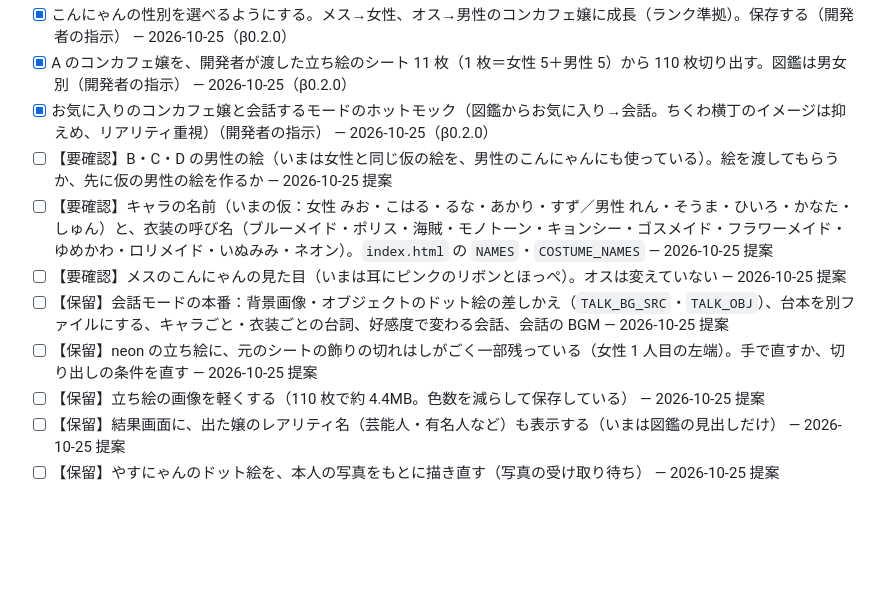
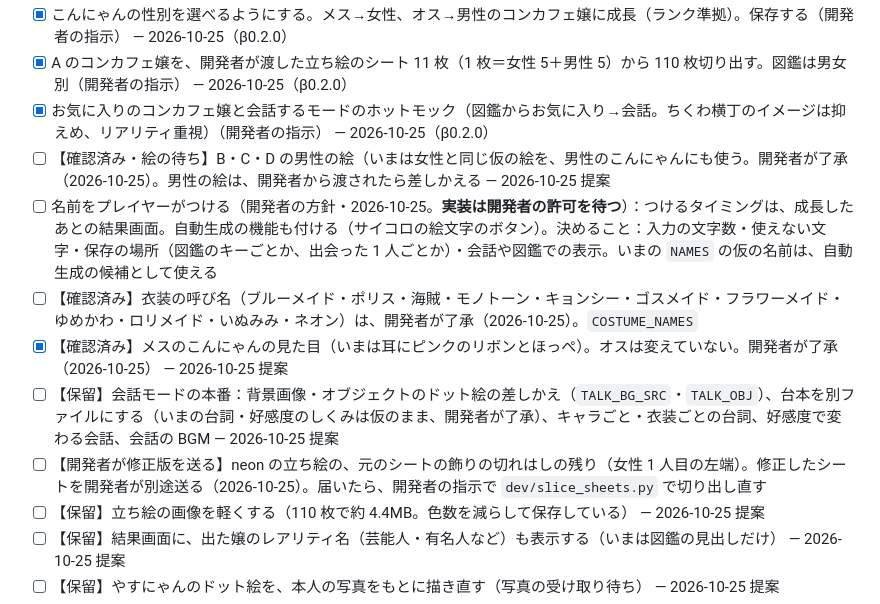
Before and after one commit to Chikuwa1014/chikugames-beta, a Markdown page: yasunyan-sanpo/claude/未実装タスク.md, the part around the change. Rendered like a GitHub page; blank space fills up the shorter version.

Commit message:
やすにゃん散歩チュウ：未実装タスクを更新（名前をプレイヤーがつける機能、確認済みの項目）
Co-Authored-By: Claude Sonnet 5.5 <noreply@anthropic.com>
Claude-Session: https://claude.ai/code/session_01E7MABBBagFYBMQgziAPtmT

```diff
--- a/yasunyan-sanpo/claude/未実装タスク.md
+++ b/yasunyan-sanpo/claude/未実装タスク.md
@@ -13,11 +13,12 @@
 - [x] こんにゃんの性別を選べるようにする。メス→女性、オス→男性のコンカフェ嬢に成長（ランク準拠）。保存する（開発者の指示） — 2026-10-25（β0.2.0）
 - [x] A のコンカフェ嬢を、開発者が渡した立ち絵のシート 11 枚（1 枚＝女性 5＋男性 5）から 110 枚切り出す。図鑑は男女別（開発者の指示） — 2026-10-25（β0.2.0）
 - [x] お気に入りのコンカフェ嬢と会話するモードのホットモック（図鑑からお気に入り→会話。ちくわ横丁のイメージは抑えめ、リアリティ重視）（開発者の指示） — 2026-10-25（β0.2.0）
-- [ ] 【要確認】B・C・D の男性の絵（いまは女性と同じ仮の絵を、男性のこんにゃんにも使っている）。絵を渡してもらうか、先に仮の男性の絵を作るか — 2026-10-25 提案
-- [ ] 【要確認】キャラの名前（いまの仮：女性 みお・こはる・るな・あかり・すず／男性 れん・そうま・ひいろ・かなた・しゅん）と、衣装の呼び名（ブルーメイド・ポリス・海賊・モノトーン・キョンシー・ゴスメイド・フラワーメイド・ゆめかわ・ロリメイド・いぬみみ・ネオン）。`index.html` の `NAMES`・`COSTUME_NAMES` — 2026-10-25 提案
-- [ ] 【要確認】メスのこんにゃんの見た目（いまは耳にピンクのリボンとほっぺ）。オスは変えていない — 2026-10-25 提案
-- [ ] 【保留】会話モードの本番：背景画像・オブジェクトのドット絵の差しかえ（`TALK_BG_SRC`・`TALK_OBJ`）、台本を別ファイルにする、キャラごと・衣装ごとの台詞、好感度で変わる会話、会話の BGM — 2026-10-25 提案
-- [ ] 【保留】neon の立ち絵に、元のシートの飾りの切れはしがごく一部残っている（女性 1 人目の左端）。手で直すか、切り出しの条件を直す — 2026-10-25 提案
+- [ ] 【確認済み・絵の待ち】B・C・D の男性の絵（いまは女性と同じ仮の絵を、男性のこんにゃんにも使う。開発者が了承（2026-10-25）。男性の絵は、開発者から渡されたら差しかえる — 2026-10-25 提案
+- [ ] 名前をプレイヤーがつける（開発者の方針・2026-10-25。**実装は開発者の許可を待つ**）：つけるタイミングは、成長したあとの結果画面。自動生成の機能も付ける（サイコロの絵文字のボタン）。決めること：入力の文字数・使えない文字・保存の場所（図鑑のキーごとか、出会った 1 人ごとか）・会話や図鑑での表示。いまの `NAMES` の仮の名前は、自動生成の候補として使える
+- [ ] 【確認済み】衣装の呼び名（ブルーメイド・ポリス・海賊・モノトーン・キョンシー・ゴスメイド・フラワーメイド・ゆめかわ・ロリメイド・いぬみみ・ネオン）は、開発者が了承（2026-10-25）。`COSTUME_NAMES`
+- [x] 【確認済み】メスのこんにゃんの見た目（いまは耳にピンクのリボンとほっぺ）。オスは変えていない。開発者が了承（2026-10-25） — 2026-10-25 提案
+- [ ] 【保留】会話モードの本番：背景画像・オブジェクトのドット絵の差しかえ（`TALK_BG_SRC`・`TALK_OBJ`）、台本を別ファイルにする（いまの台詞・好感度のしくみは仮のまま、開発者が了承）、キャラごと・衣装ごとの台詞、好感度で変わる会話、会話の BGM — 2026-10-25 提案
+- [ ] 【開発者が修正版を送る】neon の立ち絵の、元のシートの飾りの切れはしの残り（女性 1 人目の左端）。修正したシートを開発者が別途送る（2026-10-25）。届いたら、開発者の指示で `dev/slice_sheets.py` で切り出し直す
 - [ ] 【保留】立ち絵の画像を軽くする（110 枚で約 4.4MB。色数を減らして保存している） — 2026-10-25 提案
 - [ ] 【保留】結果画面に、出た嬢のレアリティ名（芸能人・有名人など）も表示する（いまは図鑑の見出しだけ） — 2026-10-25 提案
 - [ ] 【保留】やすにゃんのドット絵を、本人の写真をもとに描き直す（写真の受け取り待ち） — 2026-10-25 提案
```
